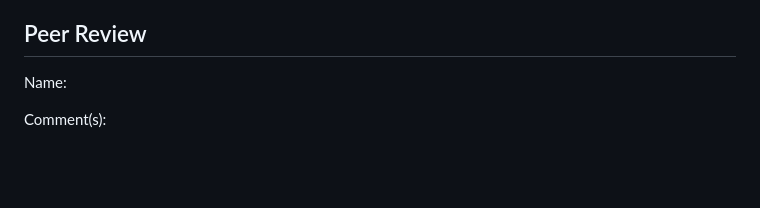
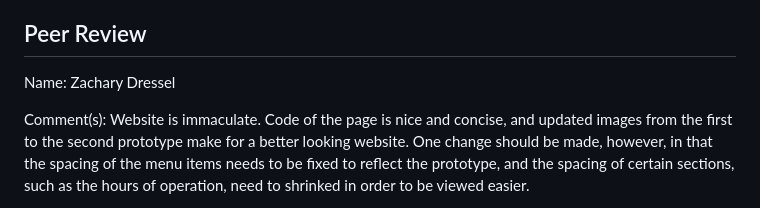
Before and after one commit to calebsylvia/Business-Redesign, a Markdown page: README.md, the part around one of its changes. GitHub-like rendering; blank space fills up the shorter version.

Commit message:
Added Peer review README.md

```diff
--- a/README.md
+++ b/README.md
@@ -7,7 +7,7 @@
 
 
 ## Peer Review
-Name:
+Name: Zachary Dressel
 
-Comment(s):
+Comment(s): Website is immaculate. Code of the page is nice and concise, and updated images from the first to the second prototype make for a better looking website. One change should be made, however, in that the spacing of the menu items needs to be fixed to reflect the prototype, and the spacing of certain sections, such as the hours of operation, need to shrinked in order to be viewed easier.
 
```
Also changed, not shown: other parts of README.md (+1 -1 lines).
